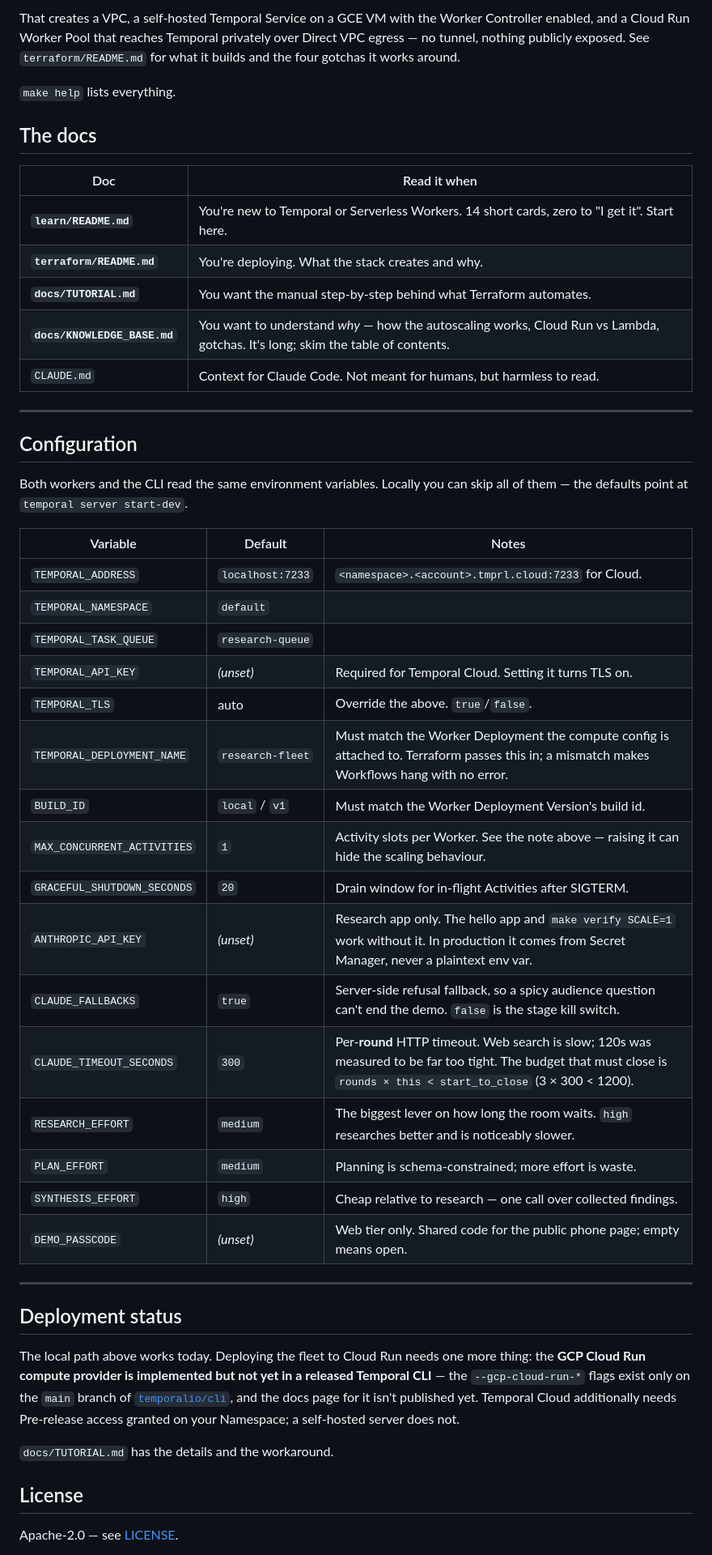
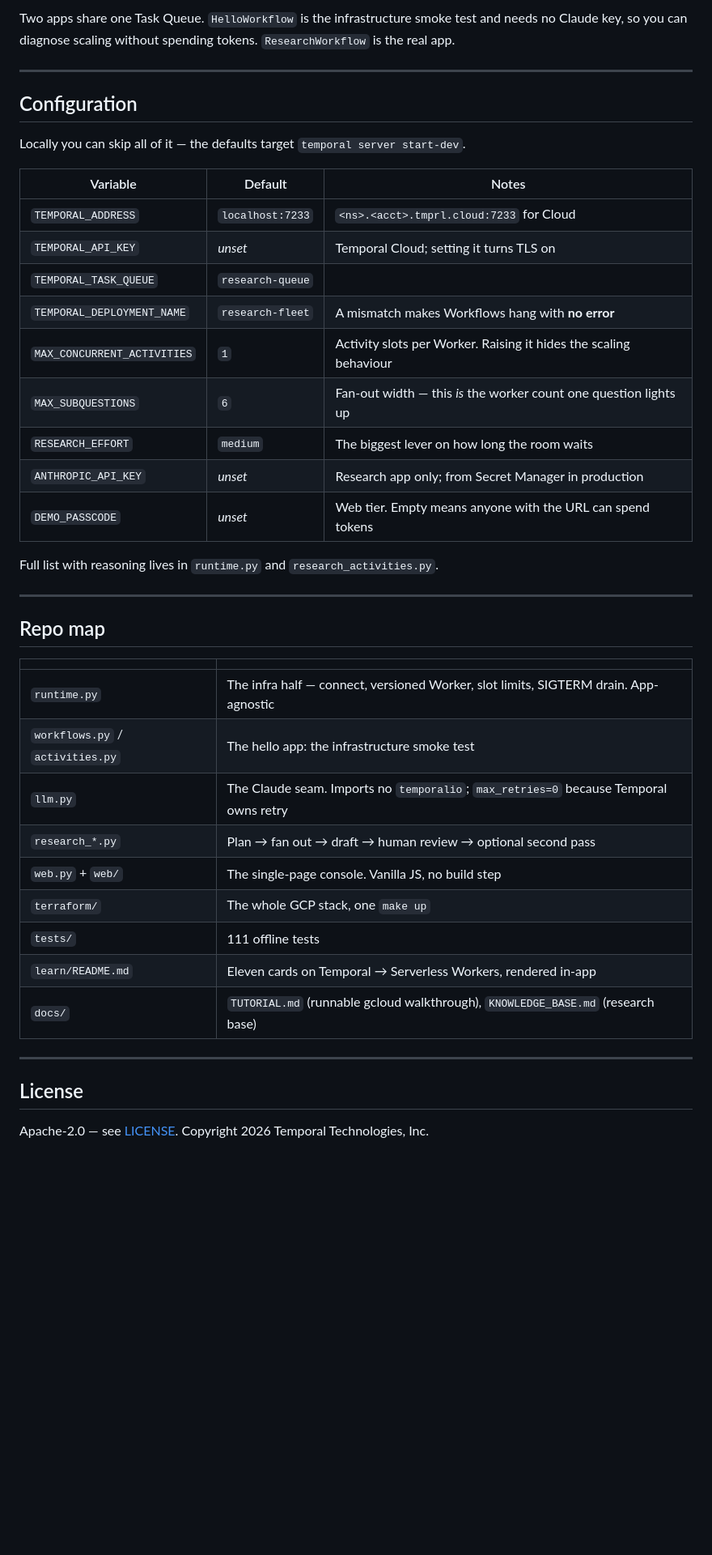
Before and after one commit to temporal-community/durable-research-fleet, a Markdown page: README.md, the part around one of its changes. Shown at 81% size. Rendered like a GitHub page; blank space fills up the shorter version.

```diff
--- a/README.md
+++ b/README.md
@@ -173,60 +120,46 @@ make down    # destroy it all
-That creates a VPC, a self-hosted Temporal Service on a GCE VM with the Worker
-Controller enabled, and a Cloud Run Worker Pool that reaches Temporal privately
-over Direct VPC egress — no tunnel, nothing publicly exposed. See
-`terraform/README.md` for what it builds and the four gotchas it works around.
-
-`make help` lists everything.
-
-## The docs
-
-| Doc | Read it when |
-|---|---|
-| **`learn/README.md`** | You're new to Temporal or Serverless Workers. 14 short cards, zero to "I get it". Start here. |
-| **`terraform/README.md`** | You're deploying. What the stack creates and why. |
-| **`docs/TUTORIAL.md`** | You want the manual step-by-step behind what Terraform automates. |
-| **`docs/KNOWLEDGE_BASE.md`** | You want to understand *why* — how the autoscaling works, Cloud Run vs Lambda, gotchas. It's long; skim the table of contents. |
-| `CLAUDE.md` | Context for Claude Code. Not meant for humans, but harmless to read. |
+Two apps share one Task Queue. `HelloWorkflow` is the infrastructure smoke test and
+needs no Claude key, so you can diagnose scaling without spending tokens.
+`ResearchWorkflow` is the real app.
 
 ---
 
 ## Configuration
 
-Both workers and the CLI read the same environment variables. Locally you can
-skip all of them — the defaults point at `temporal server start-dev`.
+Locally you can skip all of it — the defaults target `temporal server start-dev`.
 
 | Variable | Default | Notes |
 |---|---|---|
-| `TEMPORAL_ADDRESS` | `localhost:7233` | `<namespace>.<account>.tmprl.cloud:7233` for Cloud. |
-| `TEMPORAL_NAMESPACE` | `default` | |
+| `TEMPORAL_ADDRESS` | `localhost:7233` | `<ns>.<acct>.tmprl.cloud:7233` for Cloud |
+| `TEMPORAL_API_KEY` | *unset* | Temporal Cloud; setting it turns TLS on |
 | `TEMPORAL_TASK_QUEUE` | `research-queue` | |
-| `TEMPORAL_API_KEY` | *(unset)* | Required for Temporal Cloud. Setting it turns TLS on. |
-| `TEMPORAL_TLS` | auto | Override the above. `true`/`false`. |
-| `TEMPORAL_DEPLOYMENT_NAME` | `research-fleet` | Must match the Worker Deployment the compute config is attached to. Terraform passes this in; a mismatch makes Workflows hang with no error. |
-| `BUILD_ID` | `local` / `v1` | Must match the Worker Deployment Version's build id. |
-| `MAX_CONCURRENT_ACTIVITIES` | `1` | Activity slots per Worker. See the note above — raising it can hide the scaling behaviour. |
-| `GRACEFUL_SHUTDOWN_SECONDS` | `20` | Drain window for in-flight Activities after SIGTERM. |
-| `ANTHROPIC_API_KEY` | *(unset)* | Research app only. The hello app and `make verify SCALE=1` work without it. In production it comes from Secret Manager, never a plaintext env var. |
-| `CLAUDE_FALLBACKS` | `true` | Server-side refusal fallback, so a spicy audience question can't end the demo. `false` is the stage kill switch. |
-| `CLAUDE_TIMEOUT_SECONDS` | `300` | Per-**round** HTTP timeout. Web search is slow; 120s was measured to be far too tight. The budget that must close is `rounds × this < start_to_close` (3 × 300 < 1200). |
-| `RESEARCH_EFFORT` | `medium` | The biggest lever on how long the room waits. `high` researches better and is noticeably slower. |
-| `PLAN_EFFORT` | `medium` | Planning is schema-constrained; more effort is waste. |
-| `SYNTHESIS_EFFORT` | `high` | Cheap relative to research — one call over collected findings. |
-| `DEMO_PASSCODE` | *(unset)* | Web tier only. Shared code for the public phone page; empty means open. |
+| `TEMPORAL_DEPLOYMENT_NAME` | `research-fleet` | A mismatch makes Workflows hang with **no error** |
+| `MAX_CONCURRENT_ACTIVITIES` | `1` | Activity slots per Worker. Raising it hides the scaling behaviour |
+| `MAX_SUBQUESTIONS` | `6` | Fan-out width — this *is* the worker count one question lights up |
+| `RESEARCH_EFFORT` | `medium` | The biggest lever on how long the room waits |
+| `ANTHROPIC_API_KEY` | *unset* | Research app only; from Secret Manager in production |
+| `DEMO_PASSCODE` | *unset* | Web tier. Empty means anyone with the URL can spend tokens |
+
+Full list with reasoning lives in `runtime.py` and `research_activities.py`.
 
 ---
 
-## Deployment status
+## Repo map
 
-The local path above works today. Deploying the fleet to Cloud Run needs one
-more thing: the **GCP Cloud Run compute provider is implemented but not yet in a
-released Temporal CLI** — the `--gcp-cloud-run-*` flags exist only on the `main`
-branch of [`temporalio/cli`](https://github.com/temporalio/cli), and the docs
-page for it isn't published yet. Temporal Cloud additionally needs Pre-release
-access granted on your Namespace; a self-hosted server does not.
+| | |
+|---|---|
+| `runtime.py` | The infra half — connect, versioned Worker, slot limits, SIGTERM drain. App-agnostic |
+| `workflows.py` / `activities.py` | The hello app: the infrastructure smoke test |
+| `llm.py` | The Claude seam. Imports no `temporalio`; `max_retries=0` because Temporal owns retry |
+| `research_*.py` | Plan → fan out → draft → human review → optional second pass |
+| `web.py` + `web/` | The single-page console. Vanilla JS, no build step |
+| `terraform/` | The whole GCP stack, one `make up` |
+| `tests/` | 111 offline tests |
+| `learn/README.md` | Eleven cards on Temporal → Serverless Workers, rendered in-app |
+| `docs/` | `TUTORIAL.md` (runnable gcloud walkthrough), `KNOWLEDGE_BASE.md` (research base) |
 
-`docs/TUTORIAL.md` has the details and the workaround.
+---
 
 ## License
 
-Apache-2.0 — see [LICENSE](LICENSE).
+Apache-2.0 — see [LICENSE](LICENSE). Copyright 2026 Temporal Technologies, Inc.
 
```
Also changed, not shown: other parts of README.md (+92 -147 lines), docs/images/README.md (added, +41 -0 lines).
